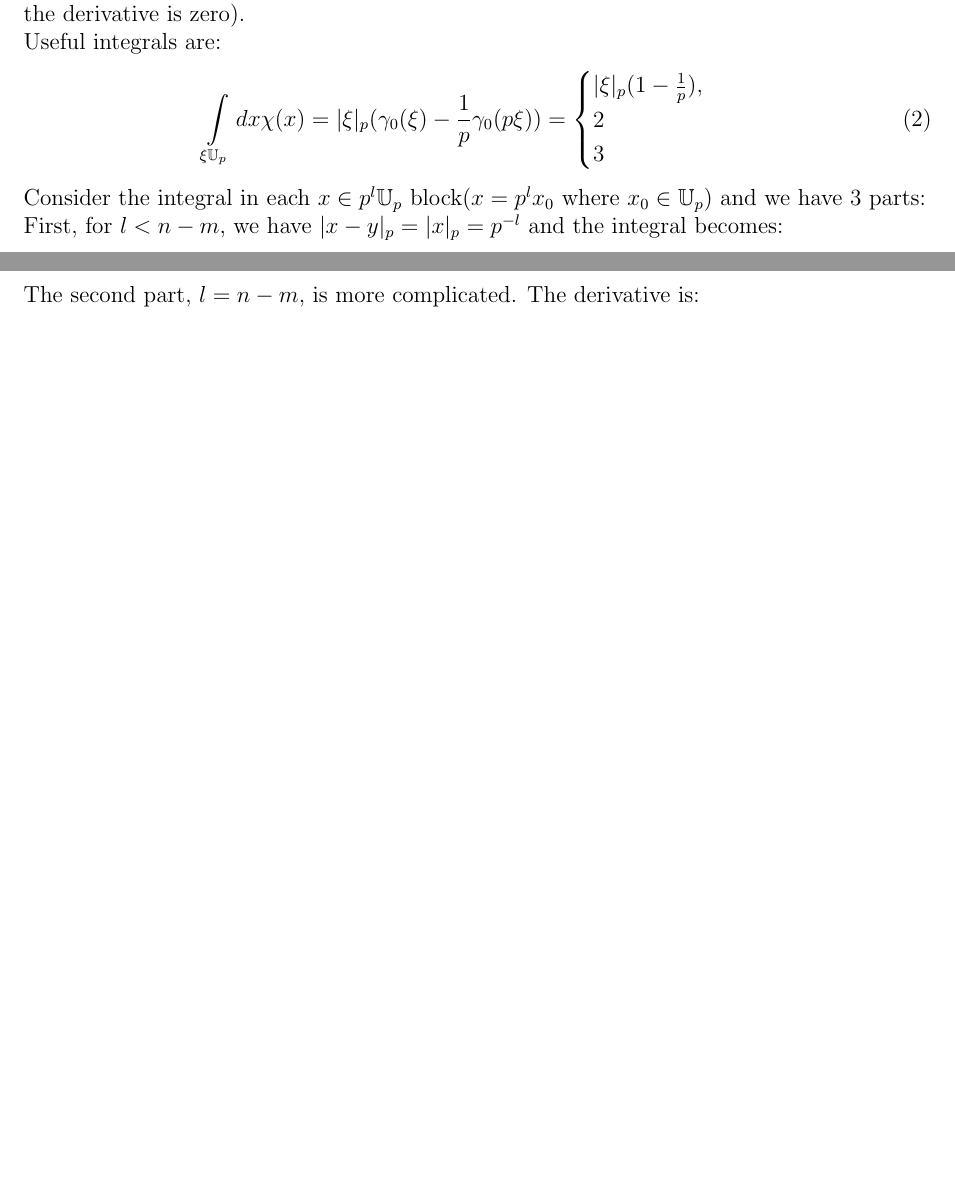
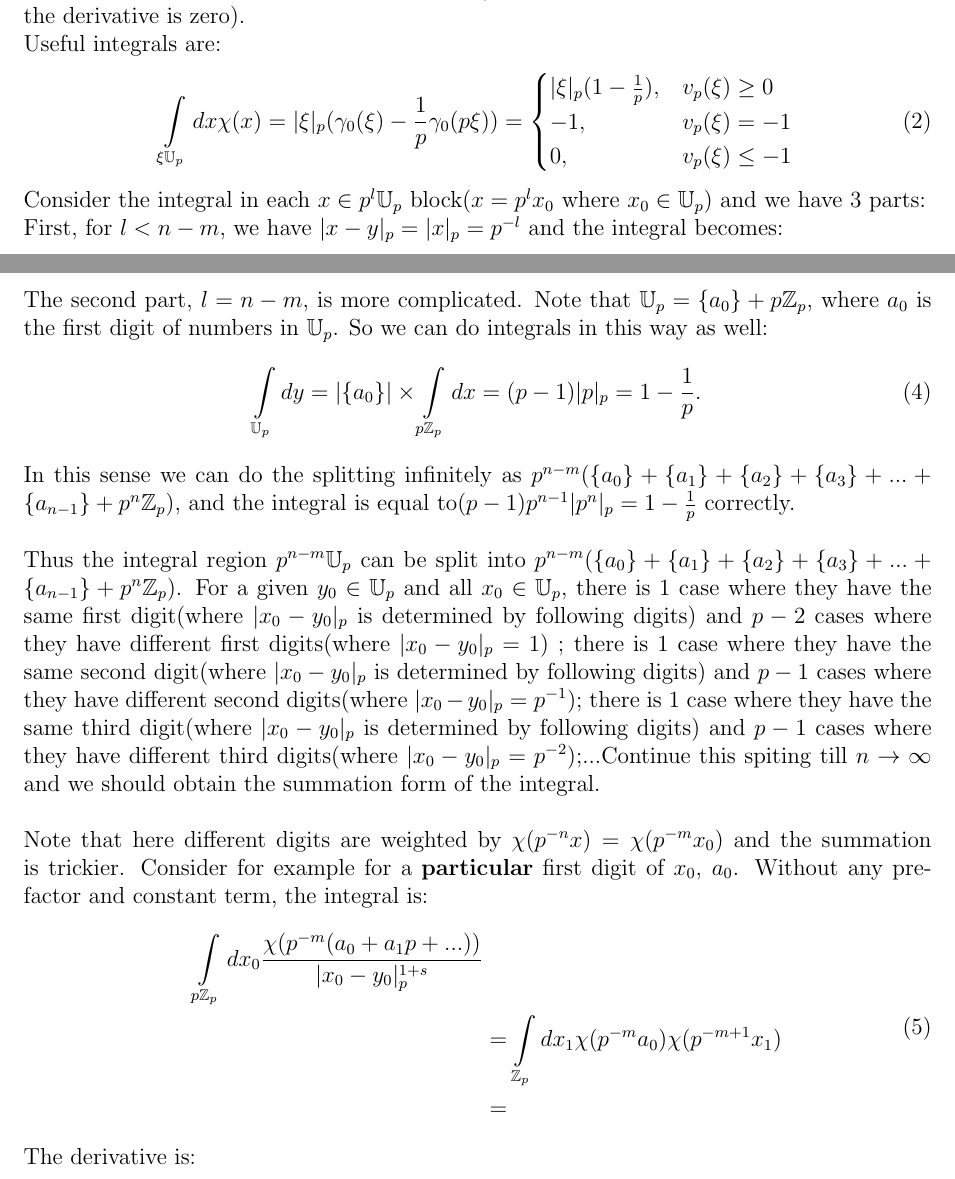
Before and after one commit to ZimingJi/Calculating_Vladimirov-derivatives, a LaTeX document (Calculating_V-derivatives.tex): two parts of pages 1 and 2 of 2 before the commit and two parts of pages 1 and 2 of 3 after it, joined at a grey line, cut so that both start at the same text, the shorter picture padded with empty space. Compiled offline with pdfLaTeX.

Commit message:
jin tian xie wan

```diff
--- a/Calculating_V-derivatives.tex
+++ b/Calculating_V-derivatives.tex
@@ -41,9 +41,9 @@ Useful integrals are:
 \begin{equation}
 \int\limits_{\xi \mathbb{U}_p}dx\chi(x)=|\xi|_p(\gamma_0(\xi)-\frac{1}{p}\gamma_0(p\xi))
 =\begin{cases}
-|\xi|_p(1-\frac{1}{p}),\quad \\
-2\\
-3
+|\xi|_p(1-\frac{1}{p}), &v_p(\xi)\geq 0\\
+-1,  &v_p(\xi) = -1\\
+0,  &v_p(\xi)\leq -1
 \end{cases}
 \end{equation}
 Consider the integral in each $x\in p^l \mathbb{U}_p$ block($x=p^l x_0$ where $x_0\in \mathbb{U}_p$) and we have 3 parts:\\
@@ -57,7 +57,21 @@ First, for $l<n-m$, we have $|x-y|_p=|x|_p=p^{-l}$ and the integral becomes:
 &= \frac{- \chi( p^{-m}y_0)}{\Gamma_p(-s)} \frac{p-1}{p^s-1} p^{s(n-m)-1}.
 \end{split}
 \end{equation}
-The second part, $l=n-m$, is more complicated. The derivative is:
+The second part, $l=n-m$, is more complicated. Note that $\mathbb{U}_p=\{a_0\}+p\mathbb{Z}_p$, where $a_0$ is the first digit of numbers in $\mathbb{U}_p$. So we can do integrals in this way as well:
+\begin{equation}
+\int\limits_{\mathbb{U}_p}dy=|\{a_0\}|\times\int\limits_{p\mathbb{Z}_p}dx=(p-1)|p|_p=1-\frac{1}{p}.
+\end{equation}
+In this sense we can do the splitting infinitely as $p^{n-m}(\{a_0\}+\{a_1\}+\{a_2\}+\{a_3\}+...+\{a_{n-1}\}+p^n\mathbb{Z}_p)$, and the integral is equal to$(p-1)p^{n-1}|p^n|_p=1-\frac{1}{p}$ correctly. \\
+\\Thus the integral region $p^{n-m}\mathbb{U}_p$ can be split into $p^{n-m}(\{a_0\}+\{a_1\}+\{a_2\}+\{a_3\}+...+\{a_{n-1}\}+p^n\mathbb{Z}_p)$. For a given $y_0\in\mathbb{U}_p$ and all $x_0\in\mathbb{U}_p$, there is 1 case where they have the same first digit(where $|x_0-y_0|_p$ is determined by following digits) and $p-2$ cases where they have different first digits(where $|x_0-y_0|_p=1$) ; there is 1 case where they have the same second digit(where $|x_0-y_0|_p$ is determined by following digits) and $p-1$ cases where they have different second digits(where $|x_0-y_0|_p=p^{-1}$); there is 1 case where they have the same third digit(where $|x_0-y_0|_p$ is determined by following digits) and $p-1$ cases where they have different third digits(where $|x_0-y_0|_p=p^{-2}$);...Continue this spiting till $n\to\infty$ and we should obtain the summation form of the integral. \\
+\\Note that here different digits are weighted by $\chi(p^{-n}x)=\chi(p^{-m}x_0)$ and the summation is trickier. Consider for example for a \textbf{particular} first digit of $x_0$, $a_0$. Without any pre-factor and constant term, the integral is:
+\begin{equation}
+\begin{split}
+\quad \int\limits_{p\mathbb{Z}_p}dx_0\frac{\chi(p^{-m}(a_0+a_1 p+...))}{|x_0-y_0|_p^{1+s}} \\
+&=\int\limits_{\mathbb{Z}_p}dx_1\chi(p^{-m}a_0)\chi(p^{-m+1}x_1)\\
+&=
+\end{split}
+\end{equation}
+The derivative is:
 \begin{equation}
 \begin{split}
 &\quad\frac{1}{\Gamma_p (-s)} \int\limits _{p^{n-m}\mathbb{U}_p}dx\frac{\chi( p^{-n} x) - \chi( p^{-m}y_0)}{|p^{n-m}(x_0-y_0)|_p^{1+s}}\\
```
Also changed, not shown: Calculating_V-derivatives.pdf, 3 other files.
